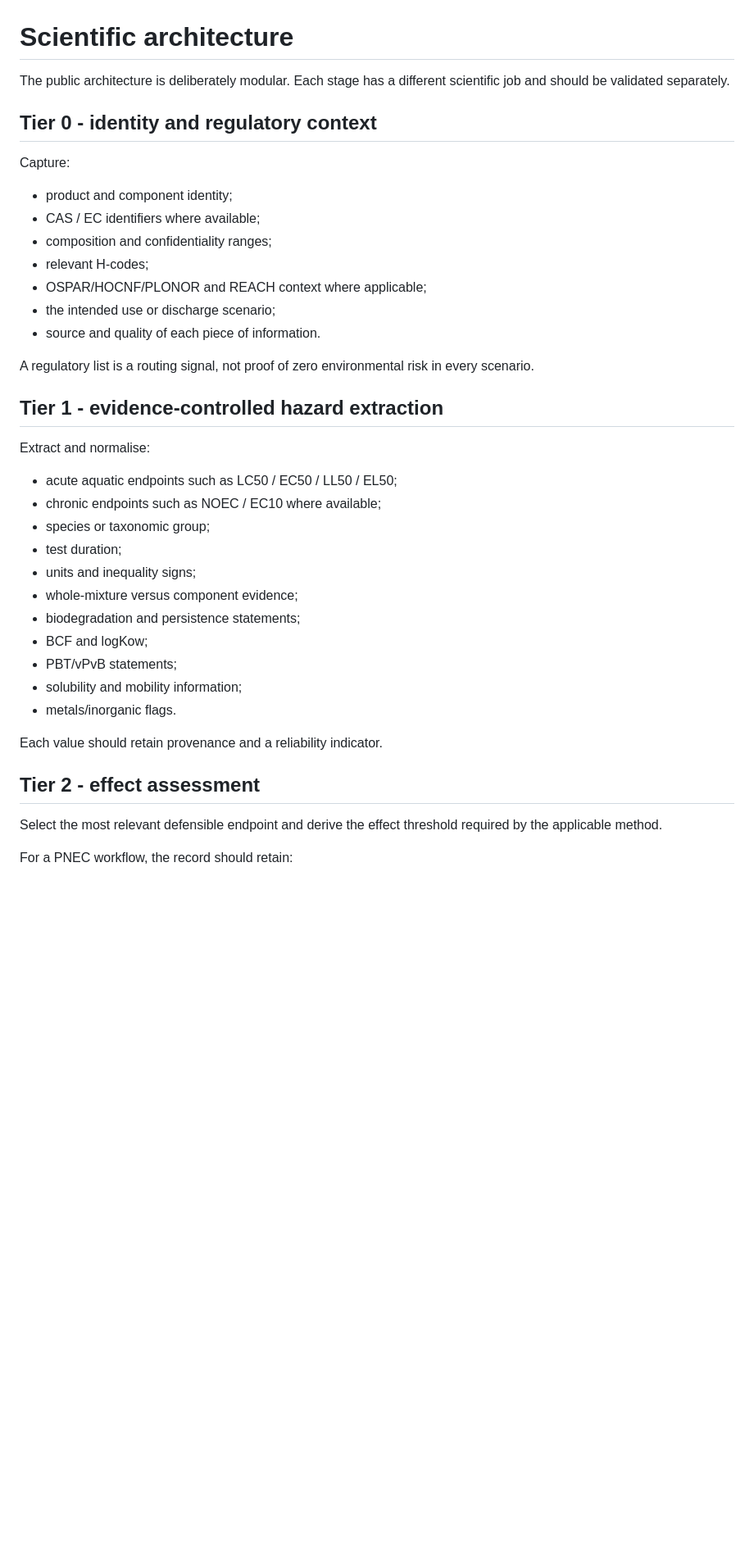
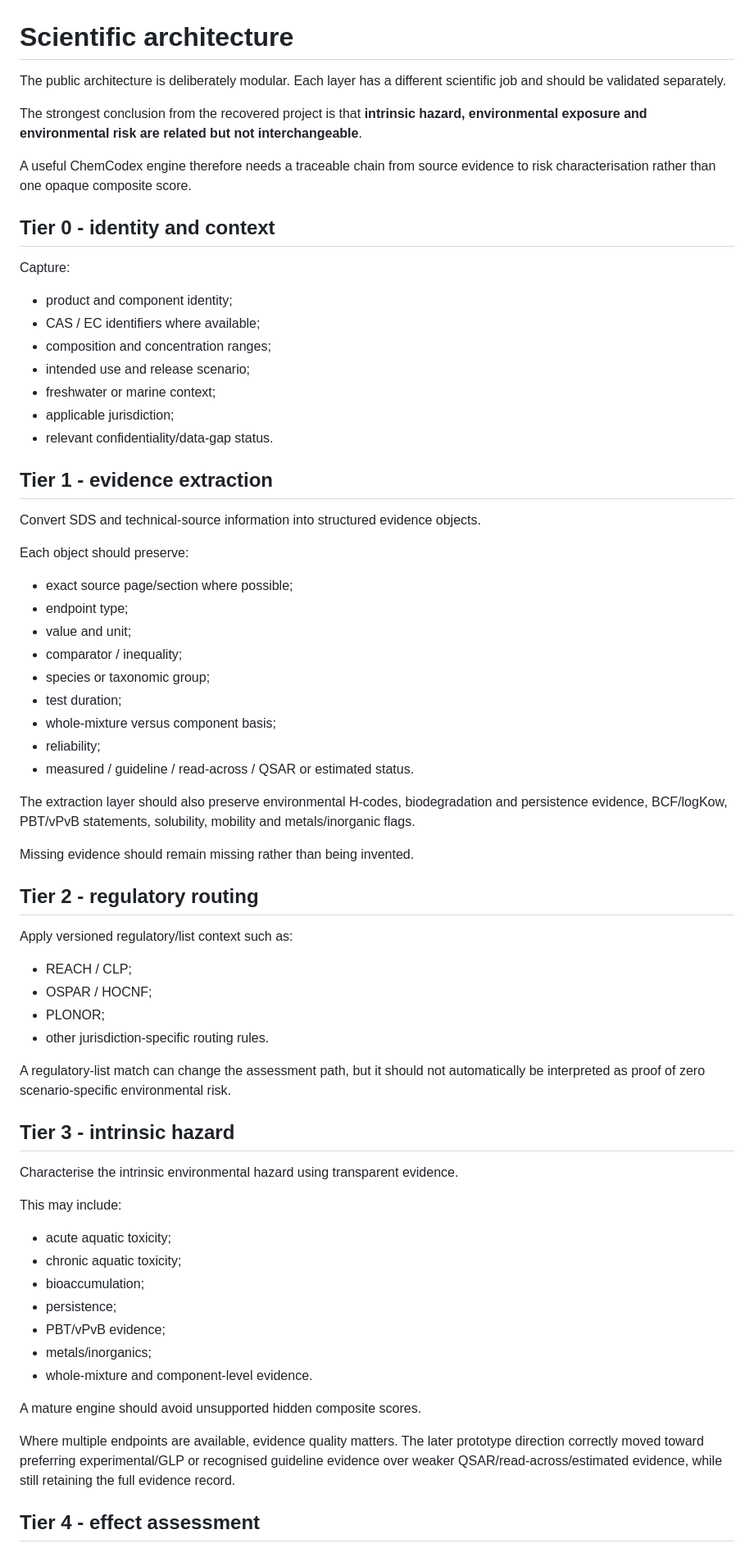
Before and after one commit to ahmadhuseynli/chemcodex-environmental-risk-research, a Markdown page: SCIENTIFIC_ARCHITECTURE.md, the part around one of its changes. Shown at 82% size. GitHub-like rendering; blank space fills up the shorter version.

Commit message:
Expand ChemCodex to consolidated nine-tier scientific architecture

```diff
--- a/SCIENTIFIC_ARCHITECTURE.md
+++ b/SCIENTIFIC_ARCHITECTURE.md
@@ -1,41 +1,71 @@
 # Scientific architecture
 
-The public architecture is deliberately modular. Each stage has a different scientific job and should be validated separately.
+The public architecture is deliberately modular. Each layer has a different scientific job and should be validated separately.
 
-## Tier 0 - identity and regulatory context
+The strongest conclusion from the recovered project is that **intrinsic hazard, environmental exposure and environmental risk are related but not interchangeable**.
+
+A useful ChemCodex engine therefore needs a traceable chain from source evidence to risk characterisation rather than one opaque composite score.
+
+## Tier 0 - identity and context
 
 Capture:
 
 - product and component identity;
 - CAS / EC identifiers where available;
-- composition and confidentiality ranges;
-- relevant H-codes;
-- OSPAR/HOCNF/PLONOR and REACH context where applicable;
-- the intended use or discharge scenario;
-- source and quality of each piece of information.
+- composition and concentration ranges;
+- intended use and release scenario;
+- freshwater or marine context;
+- applicable jurisdiction;
+- relevant confidentiality/data-gap status.
 
-A regulatory list is a routing signal, not proof of zero environmental risk in every scenario.
+## Tier 1 - evidence extraction
 
-## Tier 1 - evidence-controlled hazard extraction
+Convert SDS and technical-source information into structured evidence objects.
 
-Extract and normalise:
+Each object should preserve:
 
-- acute aquatic endpoints such as LC50 / EC50 / LL50 / EL50;
-- chronic endpoints such as NOEC / EC10 where available;
+- exact source page/section where possible;
+- endpoint type;
+- value and unit;
+- comparator / inequality;
 - species or taxonomic group;
 - test duration;
-- units and inequality signs;
-- whole-mixture versus component evidence;
-- biodegradation and persistence statements;
-- BCF and logKow;
-- PBT/vPvB statements;
-- solubility and mobility information;
-- metals/inorganic flags.
+- whole-mixture versus component basis;
+- reliability;
+- measured / guideline / read-across / QSAR or estimated status.
 
-Each value should retain provenance and a reliability indicator.
+The extraction layer should also preserve environmental H-codes, biodegradation and persistence evidence, BCF/logKow, PBT/vPvB statements, solubility, mobility and metals/inorganic flags.
 
-## Tier 2 - effect assessment
+Missing evidence should remain missing rather than being invented.
 
-Select the most relevant defensible endpoint and derive the effect threshold required by the applicable method.
+## Tier 2 - regulatory routing
 
-For a PNEC workflow, the record should retain:
+Apply versioned regulatory/list context such as:
+
+- REACH / CLP;
+- OSPAR / HOCNF;
+- PLONOR;
+- other jurisdiction-specific routing rules.
+
+A regulatory-list match can change the assessment path, but it should not automatically be interpreted as proof of zero scenario-specific environmental risk.
+
+## Tier 3 - intrinsic hazard
+
+Characterise the intrinsic environmental hazard using transparent evidence.
+
+This may include:
+
+- acute aquatic toxicity;
+- chronic aquatic toxicity;
+- bioaccumulation;
+- persistence;
+- PBT/vPvB evidence;
+- metals/inorganics;
+- whole-mixture and component-level evidence.
+
+A mature engine should avoid unsupported hidden composite scores.
+
+Where multiple endpoints are available, evidence quality matters. The later prototype direction correctly moved toward preferring experimental/GLP or recognised guideline evidence over weaker QSAR/read-across/estimated evidence, while still retaining the full evidence record.
+
+## Tier 4 - effect assessment
+
```
Also changed, not shown: other parts of SCIENTIFIC_ARCHITECTURE.md (+52 -19 lines).
